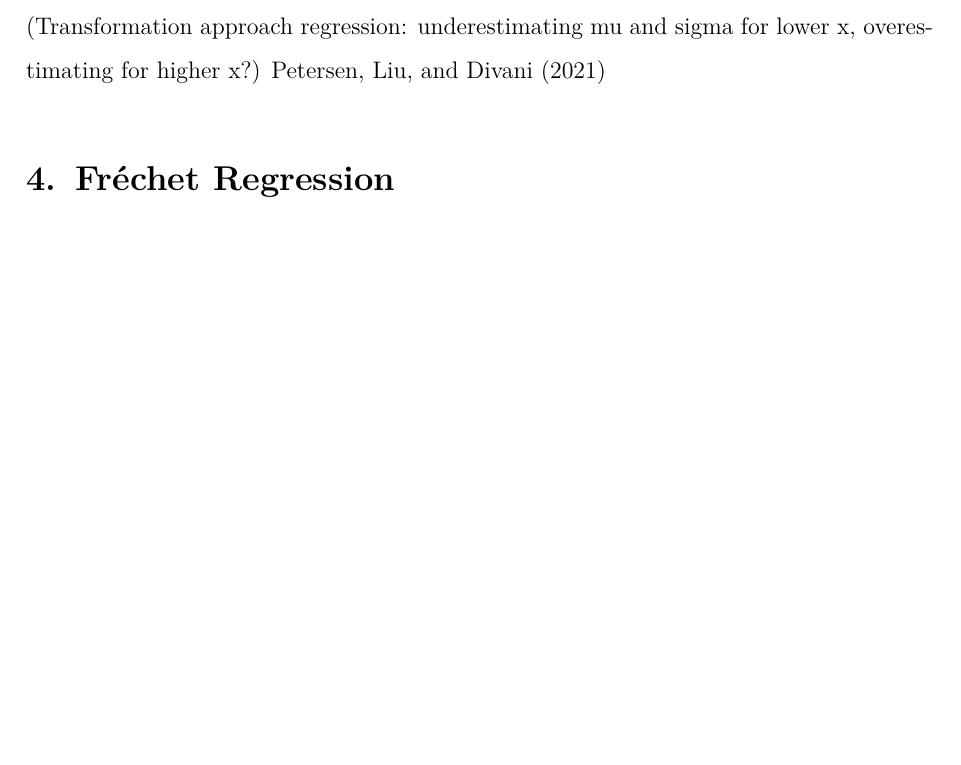
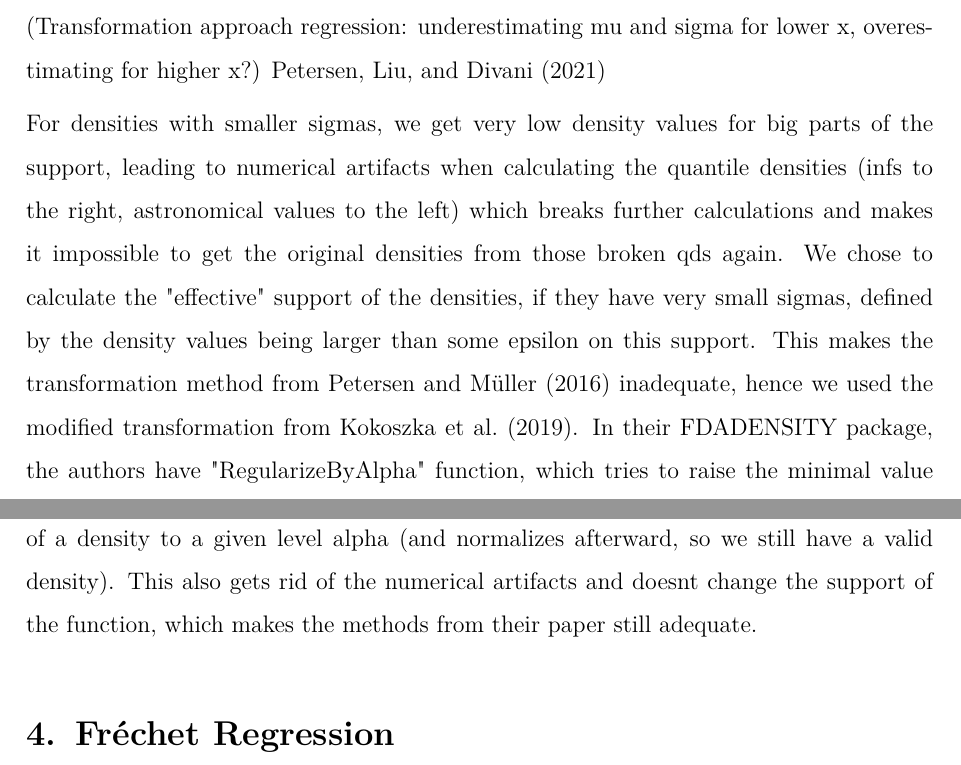
Before and after one commit to mirkimirk/thesis_frechet_fda, a LaTeX document (paper/frechet_fda.tex, which reads paper/3_Densities.tex): part of page 5 of 9 before the commit and two parts of pages 5 and 6 of 9 after it, the two joined at a grey line, cut so that both start at the same text, the shorter picture padded with empty space. Compiled offline with pdfLaTeX.

Commit message:
Some text.

```diff
--- /dev/null
+++ b/paper/3_Densities.tex
@@ -0,0 +13,15 @@
+(Transformation approach regression: underestimating mu and sigma for lower x,
+overestimating for higher x?) \citet{PetersenLiuDivani2021}
+
+For densities with smaller sigmas, we get very low density values for big parts of the
+support, leading to numerical artifacts when calculating the quantile densities (infs
+to the right, astronomical values to the left) which breaks further calculations and
+makes it impossible to get the original densities from those broken qds again. We chose
+to calculate the "effective" support of the densities, if they have very small sigmas,
+defined by the density values being larger than some epsilon on this support. This
+makes the transformation method from \citet{PetersenMüller2016} inadequate, hence we
+used the modified transformation from \citet{KokoszkaEtAl2019}. In their FDADENSITY
+package, the authors have "RegularizeByAlpha" function, which tries to raise the minimal
+value of a density to a given level alpha (and normalizes afterward, so we still have a
+valid density). This also gets rid of the numerical artifacts and doesnt change the
+support of the function, which makes the methods from their paper still adequate.
```
Also changed, not shown: paper/3_Density_Regression.tex (deleted, +0 -14 lines), paper/frechet_fda.tex (+1 -1 lines), paper/refs.bib (+1 -1 lines), paper/3_Densities.tex (12 more changed lines), 1 other file.
